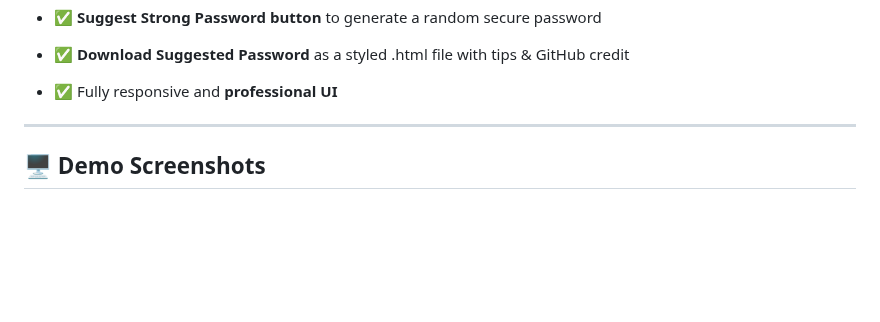
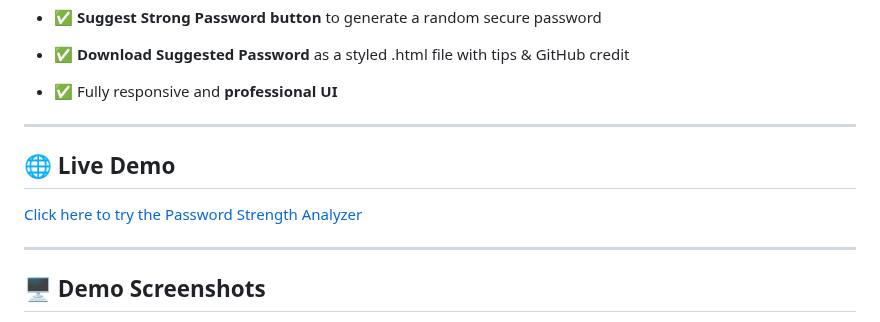
Before and after one commit to YashwantBhole/password-strength-analyzer, a Markdown page: README.md, the part around the change. Rendered like a GitHub page; blank space fills up the shorter version.

Commit message:
render url added

```diff
--- a/README.md
+++ b/README.md
@@ -20,6 +20,10 @@ Built with **Python (Flask)**, **HTML/CSS**, and **JavaScript** for a clean, int
 - ✅ **Suggest Strong Password button** to generate a random secure password
 - ✅ **Download Suggested Password** as a styled .html file with tips & GitHub credit
 - ✅ Fully responsive and **professional UI**
+
+---
+## 🌐 Live Demo
+[Click here to try the Password Strength Analyzer](https://password-strength-analyzer-8243.onrender.com/)
 
 ---
 ## 🖥️ Demo Screenshots
```
